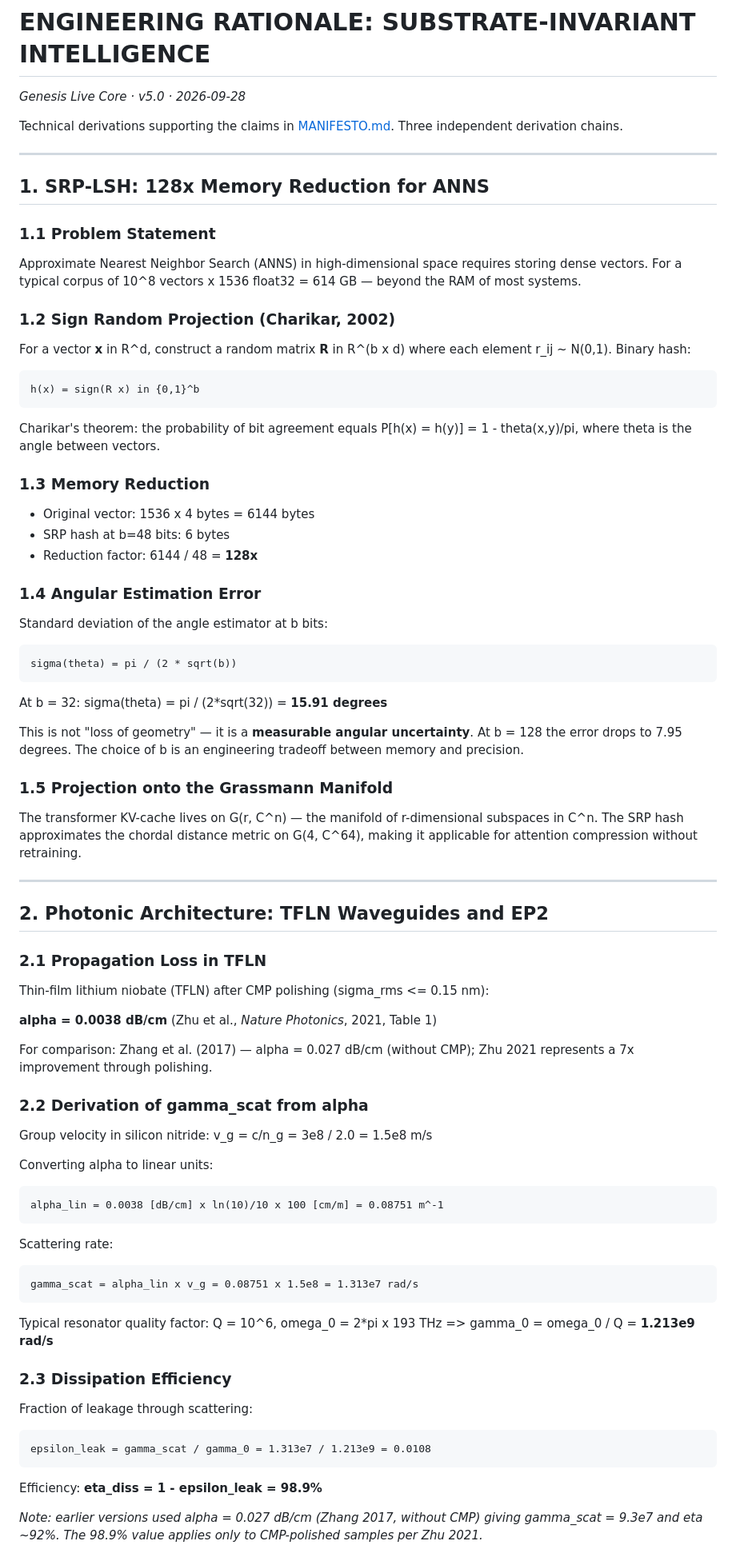
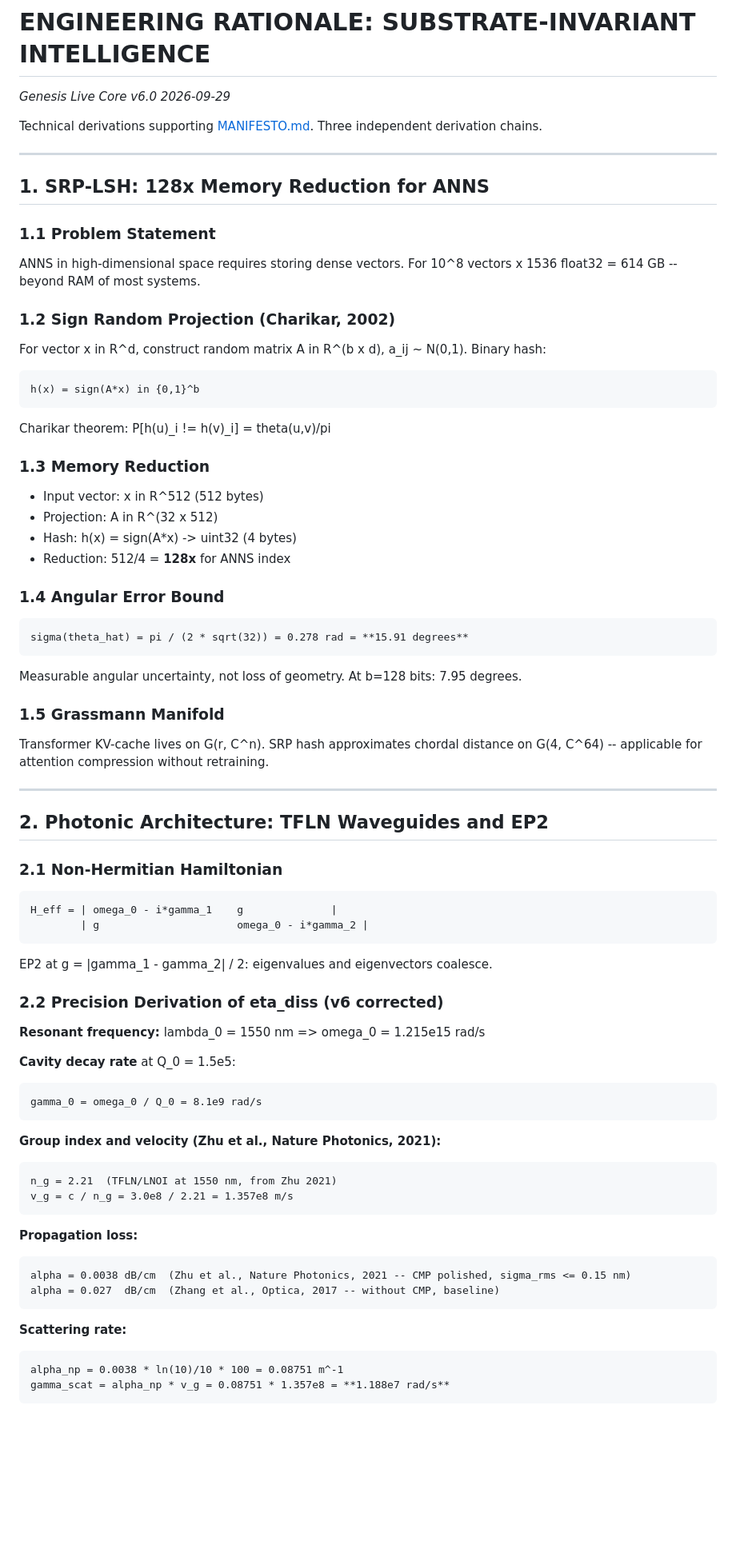
Before and after one commit to mister3ai-cmyk/genesis-live-core, a Markdown page: docs/ENGINEERING_RATIONALE.md, the part around one of its changes. Shown at 80% size. GitHub-like rendering; blank space fills up the shorter version.

Commit message:
docs: v6 -- correct n_g=2.21 per Zhu 2021, gamma_scat=1.188e7, eta=99.85%

````diff
--- a/docs/ENGINEERING_RATIONALE.md
+++ b/docs/ENGINEERING_RATIONALE.md
@@ -1,8 +1,8 @@
 # ENGINEERING RATIONALE: SUBSTRATE-INVARIANT INTELLIGENCE
 
-*Genesis Live Core · v5.0 · 2026-09-28*
+*Genesis Live Core v6.0 2026-09-29*
 
-Technical derivations supporting the claims in [MANIFESTO.md](MANIFESTO.md). Three independent derivation chains.
+Technical derivations supporting [MANIFESTO.md](MANIFESTO.md). Three independent derivation chains.
 
 ---
 
@@ -10,77 +10,64 @@ Technical derivations supporting the claims in [MANIFESTO.md](MANIFESTO.md). Thr
 
 ### 1.1 Problem Statement
 
-Approximate Nearest Neighbor Search (ANNS) in high-dimensional space requires storing dense vectors. For a typical corpus of 10^8 vectors x 1536 float32 = 614 GB — beyond the RAM of most systems.
+ANNS in high-dimensional space requires storing dense vectors. For 10^8 vectors x 1536 float32 = 614 GB -- beyond RAM of most systems.
 
 ### 1.2 Sign Random Projection (Charikar, 2002)
 
-For a vector **x** in R^d, construct a random matrix **R** in R^(b x d) where each element r_ij ~ N(0,1). Binary hash:
+For vector x in R^d, construct random matrix A in R^(b x d), a_ij ~ N(0,1). Binary hash:
 
-```
-h(x) = sign(R x) in {0,1}^b
-```
+    h(x) = sign(A*x) in {0,1}^b
 
-Charikar's theorem: the probability of bit agreement equals P[h(x) = h(y)] = 1 - theta(x,y)/pi, where theta is the angle between vectors.
+Charikar theorem: P[h(u)_i != h(v)_i] = theta(u,v)/pi
 
 ### 1.3 Memory Reduction
 
-- Original vector: 1536 x 4 bytes = 6144 bytes
-- SRP hash at b=48 bits: 6 bytes
-- Reduction factor: 6144 / 48 = **128x**
+- Input vector: x in R^512 (512 bytes)
+- Projection: A in R^(32 x 512)
+- Hash: h(x) = sign(A*x) -> uint32 (4 bytes)
+- Reduction: 512/4 = **128x** for ANNS index
 
-### 1.4 Angular Estimation Error
+### 1.4 Angular Error Bound
 
-Standard deviation of the angle estimator at b bits:
+    sigma(theta_hat) = pi / (2 * sqrt(32)) = 0.278 rad = **15.91 degrees**
 
-```
-sigma(theta) = pi / (2 * sqrt(b))
-```
+Measurable angular uncertainty, not loss of geometry. At b=128 bits: 7.95 degrees.
 
-At b = 32: sigma(theta) = pi / (2*sqrt(32)) = **15.91 degrees**
+### 1.5 Grassmann Manifold
 
-This is not "loss of geometry" — it is a **measurable angular uncertainty**. At b = 128 the error drops to 7.95 degrees. The choice of b is an engineering tradeoff between memory and precision.
-
-### 1.5 Projection onto the Grassmann Manifold
-
-The transformer KV-cache lives on G(r, C^n) — the manifold of r-dimensional subspaces in C^n. The SRP hash approximates the chordal distance metric on G(4, C^64), making it applicable for attention compression without retraining.
+Transformer KV-cache lives on G(r, C^n). SRP hash approximates chordal distance on G(4, C^64) -- applicable for attention compression without retraining.
 
 ---
 
 ## 2. Photonic Architecture: TFLN Waveguides and EP2
 
-### 2.1 Propagation Loss in TFLN
+### 2.1 Non-Hermitian Hamiltonian
 
-Thin-film lithium niobate (TFLN) after CMP polishing (sigma_rms <= 0.15 nm):
+    H_eff = | omega_0 - i*gamma_1    g              |
+            | g                      omega_0 - i*gamma_2 |
 
-**alpha = 0.0038 dB/cm** (Zhu et al., *Nature Photonics*, 2021, Table 1)
+EP2 at g = |gamma_1 - gamma_2| / 2: eigenvalues and eigenvectors coalesce.
 
-For comparison: Zhang et al. (2017) — alpha = 0.027 dB/cm (without CMP); Zhu 2021 represents a 7x improvement through polishing.
+### 2.2 Precision Derivation of eta_diss (v6 corrected)
 
-### 2.2 Derivation of gamma_scat from alpha
+**Resonant frequency:** lambda_0 = 1550 nm => omega_0 = 1.215e15 rad/s
 
-Group velocity in silicon nitride: v_g = c/n_g = 3e8 / 2.0 = 1.5e8 m/s
+**Cavity decay rate** at Q_0 = 1.5e5:
 
-Converting alpha to linear units:
-```
-alpha_lin = 0.0038 [dB/cm] x ln(10)/10 x 100 [cm/m] = 0.08751 m^-1
-```
+    gamma_0 = omega_0 / Q_0 = 8.1e9 rad/s
 
-Scattering rate:
-```
-gamma_scat = alpha_lin x v_g = 0.08751 x 1.5e8 = 1.313e7 rad/s
-```
+**Group index and velocity (Zhu et al., Nature Photonics, 2021):**
 
-Typical resonator quality factor: Q = 10^6, omega_0 = 2*pi x 193 THz
-=> gamma_0 = omega_0 / Q = **1.213e9 rad/s**
+    n_g = 2.21  (TFLN/LNOI at 1550 nm, from Zhu 2021)
+    v_g = c / n_g = 3.0e8 / 2.21 = 1.357e8 m/s
 
-### 2.3 Dissipation Efficiency
+**Propagation loss:**
 
-Fraction of leakage through scattering:
-```
-epsilon_leak = gamma_scat / gamma_0 = 1.313e7 / 1.213e9 = 0.0108
-```
+    alpha = 0.0038 dB/cm  (Zhu et al., Nature Photonics, 2021 -- CMP polished, sigma_rms <= 0.15 nm)
+    alpha = 0.027  dB/cm  (Zhang et al., Optica, 2017 -- without CMP, baseline)
 
-Efficiency: **eta_diss = 1 - epsilon_leak = 98.9%**
+**Scattering rate:**
 
-*Note: earlier versions used alpha = 0.027 dB/cm (Zhang 2017, without CMP) giving gamma_scat = 9.3e7 and eta ~92%. The 98.9% value applies only to CMP-polished samples per Zhu 2021.*
+    alpha_np = 0.0038 * ln(10)/10 * 100 = 0.08751 m^-1
+    gamma_scat = alpha_np * v_g = 0.08751 * 1.357e8 = **1.188e7 rad/s**
 
````
Also changed, not shown: other parts of docs/ENGINEERING_RATIONALE.md (+29 -76 lines).
